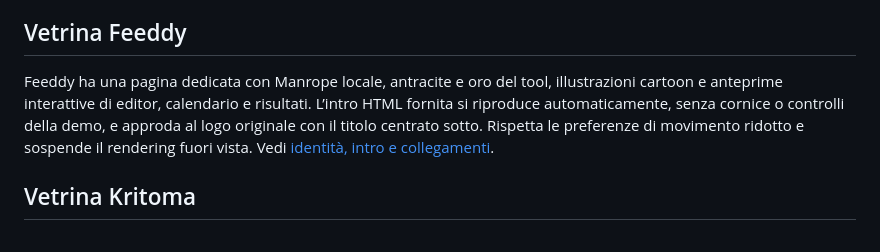
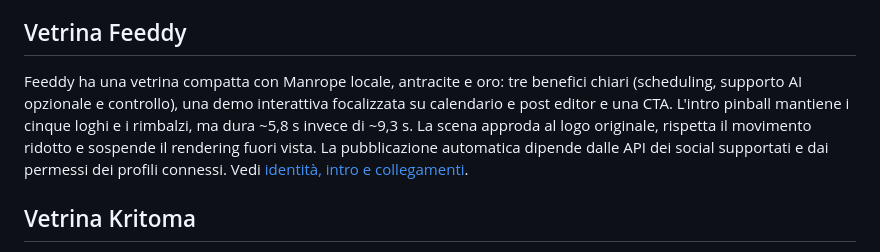
Before and after one commit to doppiaelle/marketing-advertising, a Markdown page: README.md, the part around the change. Rendered like a GitHub page.

Commit message:
docs: refresh Feeddy landing summary

```diff
--- a/README.md
+++ b/README.md
@@ -132,11 +132,13 @@ Vedi [asset, animazioni e verifiche](docs/secura-branding.md).
 
 ## Vetrina Feeddy
 
-Feeddy ha una pagina dedicata con Manrope locale, antracite e oro del tool,
-illustrazioni cartoon e anteprime interattive di editor, calendario e risultati.
-L’intro HTML fornita si riproduce automaticamente, senza cornice o controlli della
-demo, e approda al logo originale con il titolo centrato sotto. Rispetta le
-preferenze di movimento ridotto e sospende il rendering fuori vista.
+Feeddy ha una vetrina compatta con Manrope locale, antracite e oro:
+tre benefici chiari (scheduling, supporto AI opzionale e controllo), una demo
+interattiva focalizzata su calendario e post editor e una CTA. L'intro pinball
+mantiene i cinque loghi e i rimbalzi, ma dura ~5,8 s invece di ~9,3 s.
+La scena approda al logo originale, rispetta il movimento ridotto e sospende
+il rendering fuori vista. La pubblicazione automatica dipende dalle API
+dei social supportati e dai permessi dei profili connessi.
 Vedi [identità, intro e collegamenti](docs/feeddy-showcase.md).
 
 ## Vetrina Kritoma
```
